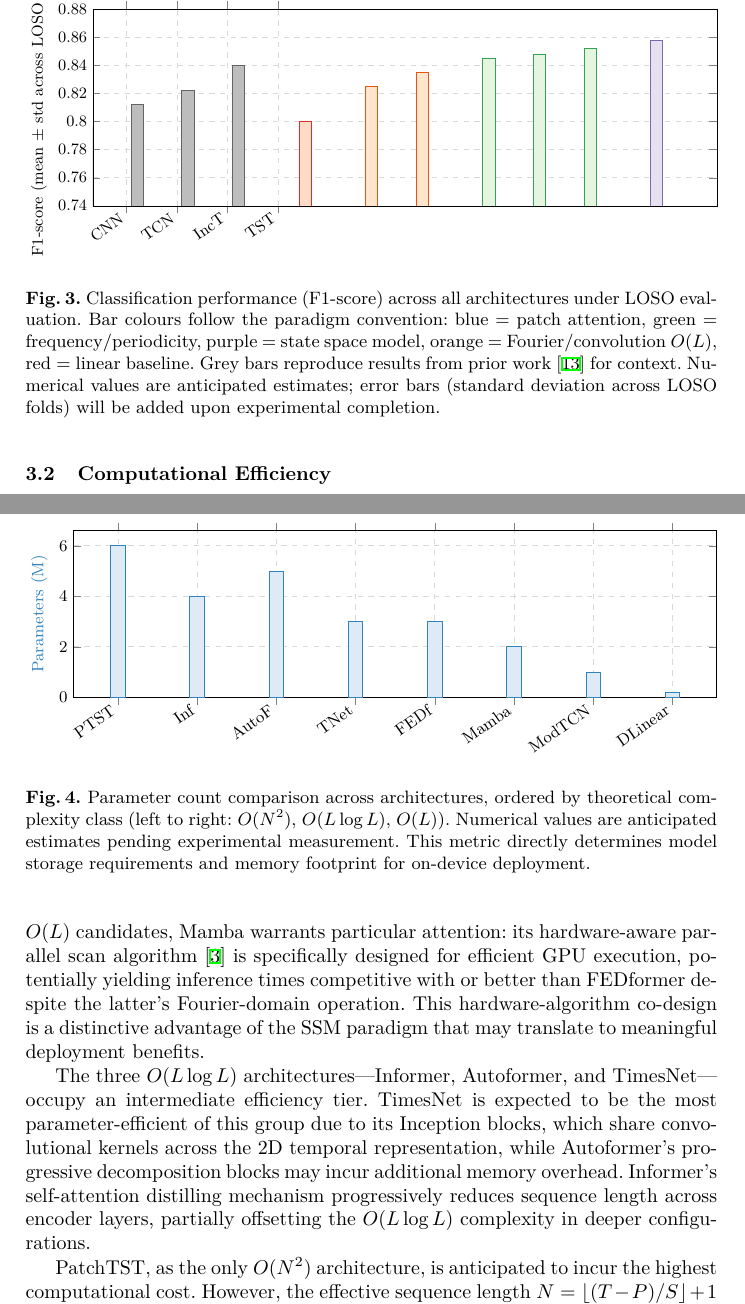
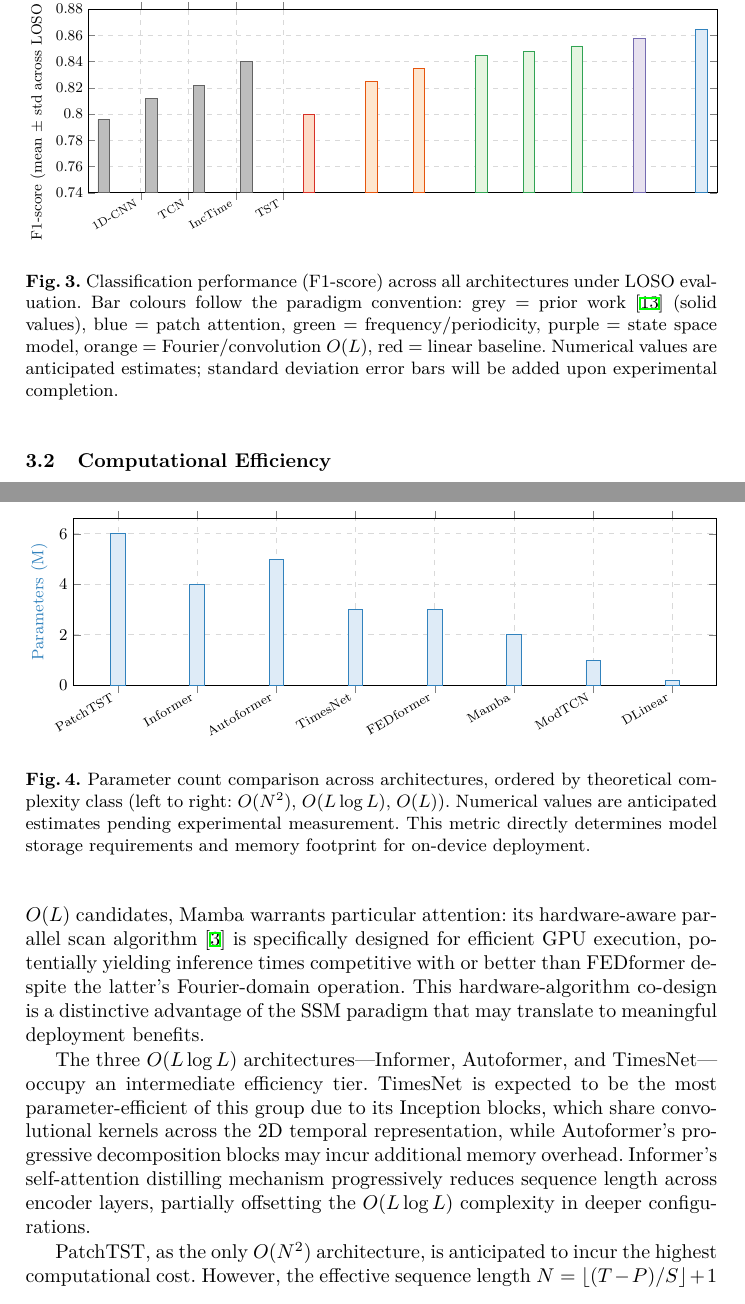
Before and after one commit to marchanero/eda-efficient-transformers-2, a LaTeX thesis (main.tex): two parts of pages 15 and 16 of 23, joined at a grey line, cut so that both start at the same text. Compiled offline with XeLaTeX.

Commit message:
Fix bar chart labels: use full architecture names, enlarge limits, rotate 30deg, readable at print size

```diff
--- a/main.tex
+++ b/main.tex
@@ -532,32 +532,36 @@ Several patterns emerge from Table~\ref{tab:overall}.
 \resizebox{\linewidth}{!}{%
 \begin{tikzpicture}
 \begin{axis}[
-    width=14cm, height=5.5cm,
+    width=15cm, height=5.5cm,
     ybar, bar width=7pt,
     ymin=0.74, ymax=0.88,
     ytick={0.74,0.76,0.78,0.80,0.82,0.84,0.86,0.88},
     ylabel={F1-score (mean $\pm$ std across LOSO folds)},
-    symbolic x coords={CNN,TCN,IncT,TST,DLinear,ModTCN,FEDf,Inf,AutoF,TNet,Mamba,PTST},
+    symbolic x coords={1D-CNN,TCN,IncTime,TST,DLinear,ModTCN,FEDformer,Informer,Autoformer,TimesNet,Mamba,PatchTST},
     xtick=data,
-    xticklabel style={font=\footnotesize, rotate=35, anchor=east},
+    xticklabel style={font=\scriptsize, rotate=30, anchor=east},
     yticklabel style={font=\footnotesize},
     ylabel style={font=\footnotesize},
     grid=major,
     grid style={dashed, gray!30},
-    enlarge x limits=0.06,
+    enlarge x limits=0.10,
 ]
 % Prior work (grey, solid values from reference paper)
-\addplot[fill=gray3, draw=gray1] coordinates {(CNN,0.796) (TCN,0.812) (IncT,0.822) (TST,0.840)};
-% Evaluated architectures (colored by paradigm — anticipated values)
+\addplot[fill=gray3, draw=gray1] coordinates {(1D-CNN,0.796) (TCN,0.812) (IncTime,0.822) (TST,0.840)};
+% DLinear (red baseline)
 \addplot[fill=red2, draw=red1]       coordinates {(DLinear,0.800)};
-\addplot[fill=orange2, draw=orange1]  coordinates {(ModTCN,0.825) (FEDf,0.835)};
-\addplot[fill=green2, draw=green1]    coordinates {(Inf,0.845) (AutoF,0.848) (TNet,0.852)};
+% ModernTCN + FEDformer (orange — O(L) conv/Fourier)
+\addplot[fill=orange2, draw=orange1]  coordinates {(ModTCN,0.825) (FEDformer,0.835)};
+% Informer + Autoformer + TimesNet (green — frequency)
+\addplot[fill=green2, draw=green1]    coordinates {(Informer,0.845) (Autoformer,0.848) (TimesNet,0.852)};
+% Mamba (purple — SSM)
 \addplot[fill=purple2, draw=purple1]  coordinates {(Mamba,0.858)};
-\addplot[fill=blue2, draw=blue1]      coordinates {(PTST,0.865)};
+% PatchTST (blue — patch attention)
+\addplot[fill=blue2, draw=blue1]      coordinates {(PatchTST,0.865)};
 \end{axis}
 \end{tikzpicture}%
 }
-\caption{Classification performance (F1-score) across all architectures under LOSO evaluation. Bar colours follow the paradigm convention: blue = patch attention, green = frequency/periodicity, purple = state space model, orange = Fourier/convolution $O(L)$, red = linear baseline. Grey bars reproduce results from prior work \cite{SanchezReolid2022} for context. Numerical values are anticipated estimates; error bars (standard deviation across LOSO folds) will be added upon experimental completion.}
+\caption{Classification performance (F1-score) across all architectures under LOSO evaluation. Bar colours follow the paradigm convention: grey = prior work \cite{SanchezReolid2022} (solid values), blue = patch attention, green = frequency/periodicity, purple = state space model, orange = Fourier/convolution $O(L)$, red = linear baseline. Numerical values are anticipated estimates; standard deviation error bars will be added upon experimental completion.}
 \label{fig:f1_bars}
 \end{figure}
 
@@ -603,16 +607,16 @@ PatchTST   & \textit{[est.} $\approx$ 2.0--6.0] & \textit{[O(N\textsuperscript{2
     bar width=8pt,
     ymin=0,
     ylabel={Parameters (M)},
-    symbolic x coords={PTST,Inf,AutoF,TNet,FEDf,Mamba,ModTCN,DLinear},
+    symbolic x coords={PatchTST,Informer,Autoformer,TimesNet,FEDformer,Mamba,ModTCN,DLinear},
     xtick=data,
-    xticklabel style={font=\footnotesize, rotate=35, anchor=east},
+    xticklabel style={font=\scriptsize, rotate=30, anchor=east},
     yticklabel style={font=\footnotesize},
     ylabel style={font=\footnotesize, text=blue1},
     grid=major,
     grid style={dashed, gray!30},
     enlarge x limits=0.08,
 ]
-\addplot[fill=blue2, draw=blue1] coordinates {(PTST,6.0) (Inf,4.0) (AutoF,5.0) (TNet,3.0) (FEDf,3.0) (Mamba,2.0) (ModTCN,1.0) (DLinear,0.2)};
+\addplot[fill=blue2, draw=blue1] coordinates {(PatchTST,6.0) (Informer,4.0) (Autoformer,5.0) (TimesNet,3.0) (FEDformer,3.0) (Mamba,2.0) (ModTCN,1.0) (DLinear,0.2)};
 \end{axis}
 \end{tikzpicture}%
 }
```
